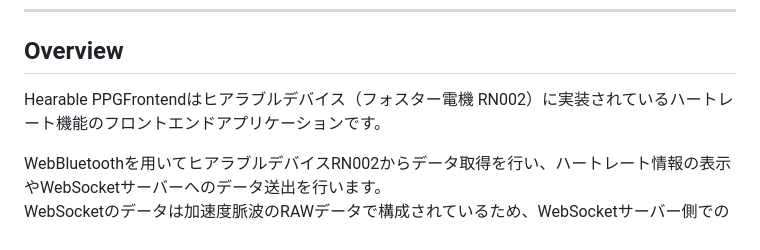
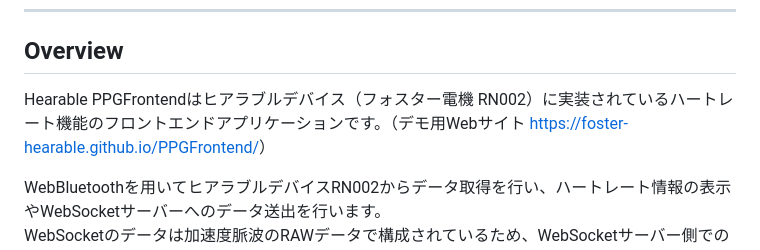
Before and after one commit to foster-hearable/PPGFrontend, a Markdown page: .github/README.md, the part around the change. Rendered like a GitHub page.

```diff
--- a/.github/README.md
+++ b/.github/README.md
@@ -1,7 +1,7 @@
 # Hearable PPGFrontend
 ---
 ## Overview
-Hearable PPGFrontendはヒアラブルデバイス（フォスター電機 RN002）に実装されているハートレート機能のフロントエンドアプリケーションです。
+Hearable PPGFrontendはヒアラブルデバイス（フォスター電機 RN002）に実装されているハートレート機能のフロントエンドアプリケーションです。（デモ用Webサイト [https://foster-hearable.github.io/PPGFrontend/](https://foster-hearable.github.io/PPGFrontend/)）
 
 WebBluetoothを用いてヒアラブルデバイスRN002からデータ取得を行い、ハートレート情報の表示やWebSocketサーバーへのデータ送出を行います。\
 WebSocketのデータは加速度脈波のRAWデータで構成されているため、WebSocketサーバー側での加工や解析に用いることができます。
```
